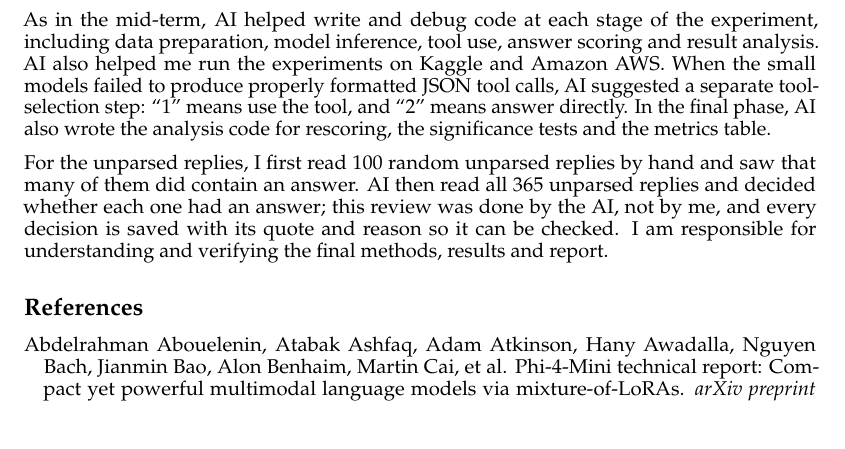
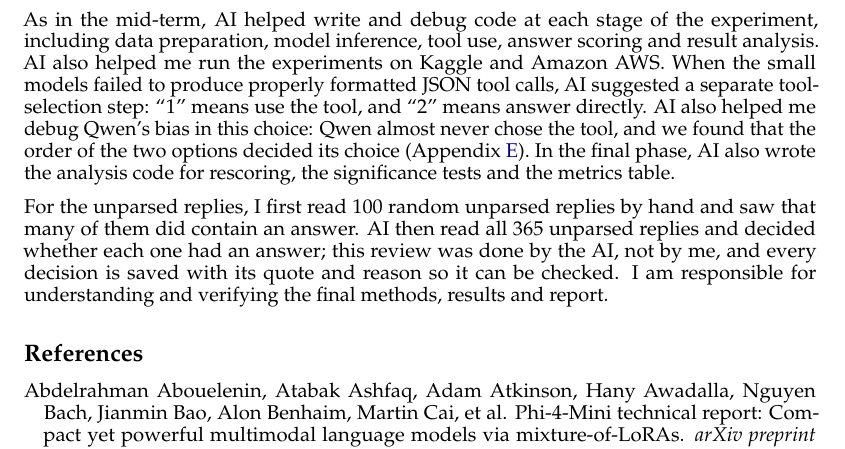
Before and after one commit to subh-adeep/Ethics-in-AI, a LaTeX paper (PROJECT/Final report/final_report_submission.tex): part of page 9 of 22, cut so that both start at the same text. Compiled offline with pdfLaTeX.

Commit message:
docs(report): mention AI help debugging Qwen's tool-choice bias in AI declaration

```diff
--- a/PROJECT/Final report/final_report_submission.tex
+++ b/PROJECT/Final report/final_report_submission.tex
@@ -59,7 +59,7 @@ This is a solo project. I chose the research question, designed the experiment,
 \section*{Declaration about AI Assistance}
 I first wrote a draft of this report myself, then used AI (Claude Code, Anthropic, model Claude Opus 5.5) to improve the English, grammar, LaTeX syntax and organisation. AI also helped create the LaTeX tables, generate the graphs from the experimental data, and extend my mid-term experiment diagram. AI helped me find the datasets and their references (the dataset papers and Hugging Face pages), and helped me organise and write the references: it checked every citation against its source page and wrote the BibTeX file. AI also wrote the appendix; I checked it against the result files.
 
-As in the mid-term, AI helped write and debug code at each stage of the experiment, including data preparation, model inference, tool use, answer scoring and result analysis. AI also helped me run the experiments on Kaggle and Amazon AWS. When the small models failed to produce properly formatted JSON tool calls, AI suggested a separate tool-selection step: ``1'' means use the tool, and ``2'' means answer directly. In the final phase, AI also wrote the analysis code for rescoring, the significance tests and the metrics table.
+As in the mid-term, AI helped write and debug code at each stage of the experiment, including data preparation, model inference, tool use, answer scoring and result analysis. AI also helped me run the experiments on Kaggle and Amazon AWS. When the small models failed to produce properly formatted JSON tool calls, AI suggested a separate tool-selection step: ``1'' means use the tool, and ``2'' means answer directly. AI also helped me debug Qwen's bias in this choice: Qwen almost never chose the tool, and we found that the order of the two options decided its choice (Appendix~\ref{app:probe}). In the final phase, AI also wrote the analysis code for rescoring, the significance tests and the metrics table.
 
 For the unparsed replies, I first read 100 random unparsed replies by hand and saw that many of them did contain an answer. AI then read all 365 unparsed replies and decided whether each one had an answer; this review was done by the AI, not by me, and every decision is saved with its quote and reason so it can be checked. I am responsible for understanding and verifying the final methods, results and report.
 
```
Also changed, not shown: PROJECT/Final report/final_report_submission.pdf.
